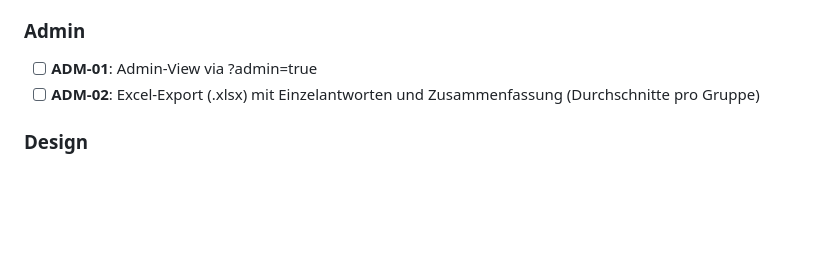
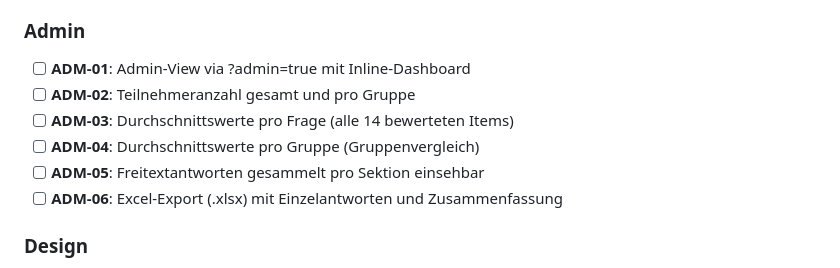
Before and after one commit to RUB-Sportwissenschaft/feedback, a Markdown page: .planning/REQUIREMENTS.md, the part around one of its changes. Rendered like a GitHub page; blank space fills up the shorter version.

```diff
--- a/.planning/REQUIREMENTS.md
+++ b/.planning/REQUIREMENTS.md
@@ -66,8 +66,12 @@
 
 ### Admin
 
-- [ ] **ADM-01**: Admin-View via ?admin=true
-- [ ] **ADM-02**: Excel-Export (.xlsx) mit Einzelantworten und Zusammenfassung (Durchschnitte pro Gruppe)
+- [ ] **ADM-01**: Admin-View via ?admin=true mit Inline-Dashboard
+- [ ] **ADM-02**: Teilnehmeranzahl gesamt und pro Gruppe
+- [ ] **ADM-03**: Durchschnittswerte pro Frage (alle 14 bewerteten Items)
+- [ ] **ADM-04**: Durchschnittswerte pro Gruppe (Gruppenvergleich)
+- [ ] **ADM-05**: Freitextantworten gesammelt pro Sektion einsehbar
+- [ ] **ADM-06**: Excel-Export (.xlsx) mit Einzelantworten und Zusammenfassung
 
 ### Design
 
```
Also changed, not shown: other parts of .planning/REQUIREMENTS.md (+45 -6 lines), .planning/ROADMAP.md (added, +74 -0 lines), .planning/STATE.md (added, +63 -0 lines).
